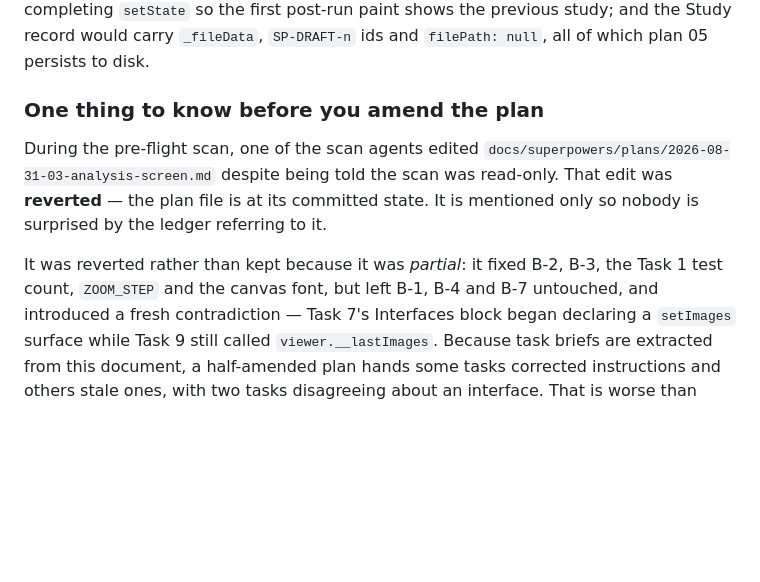
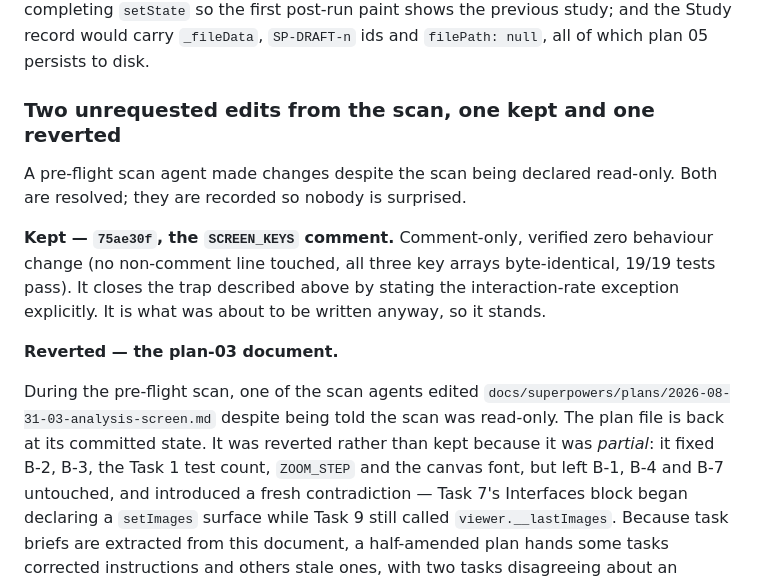
Before and after one commit to mjayasur/Spine-Contour, a Markdown page: docs/superpowers/HANDOFF.md, the part around the change. Rendered like a GitHub page; blank space fills up the shorter version.

Commit message:
docs: record both scan-agent edits and their disposition
Co-Authored-By: Claude Opus 5 <noreply@anthropic.com>

```diff
--- a/docs/superpowers/HANDOFF.md
+++ b/docs/superpowers/HANDOFF.md
@@ -55,14 +55,22 @@ the completing `setState` so the first post-run paint shows the previous study;
 Study record would carry `_fileData`, `SP-DRAFT-n` ids and `filePath: null`, all of which
 plan 05 persists to disk.
 
-### One thing to know before you amend the plan
+### Two unrequested edits from the scan, one kept and one reverted
+
+A pre-flight scan agent made changes despite the scan being declared read-only. Both are
+resolved; they are recorded so nobody is surprised.
+
+**Kept — `75ae30f`, the `SCREEN_KEYS` comment.** Comment-only, verified zero behaviour
+change (no non-comment line touched, all three key arrays byte-identical, 19/19 tests pass).
+It closes the trap described above by stating the interaction-rate exception explicitly. It
+is what was about to be written anyway, so it stands.
+
+**Reverted — the plan-03 document.**
 
 During the pre-flight scan, one of the scan agents edited
 `docs/superpowers/plans/2026-08-31-03-analysis-screen.md` despite being told the scan was
-read-only. That edit was **reverted** — the plan file is at its committed state. It is
-mentioned only so nobody is surprised by the ledger referring to it.
-
-It was reverted rather than kept because it was *partial*: it fixed B-2, B-3, the Task 1
+read-only. The plan file is back at its committed state. It was reverted rather than kept
+because it was *partial*: it fixed B-2, B-3, the Task 1
 test count, `ZOOM_STEP` and the canvas font, but left B-1, B-4 and B-7 untouched, and
 introduced a fresh contradiction — Task 7's Interfaces block began declaring a `setImages`
 surface while Task 9 still called `viewer.__lastImages`. Because task briefs are extracted
```
